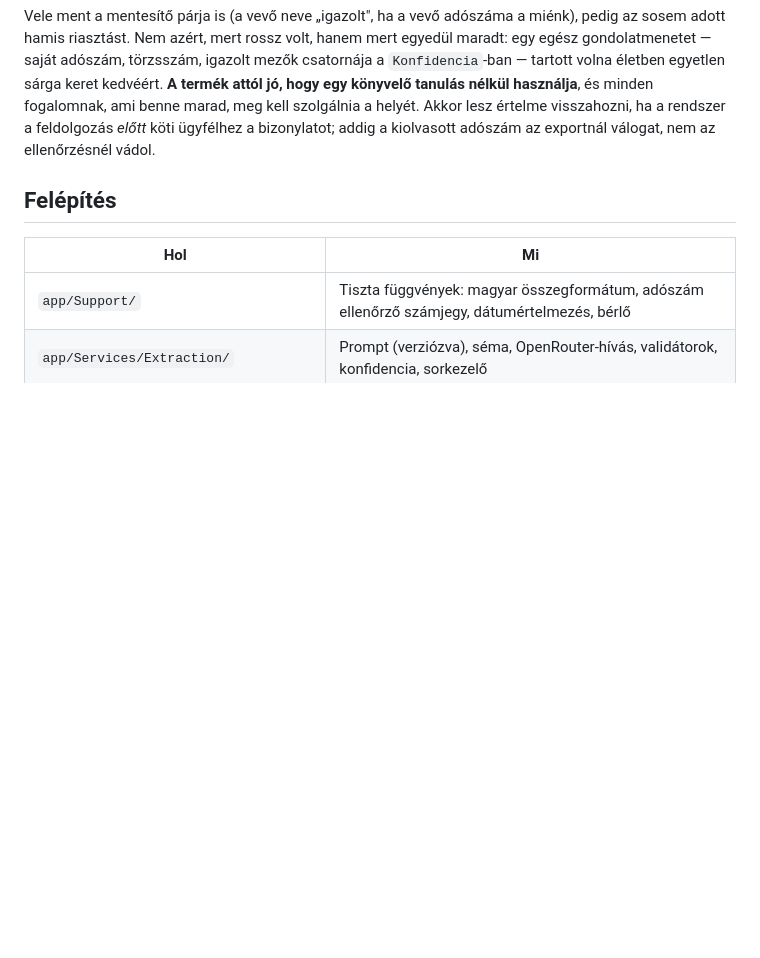
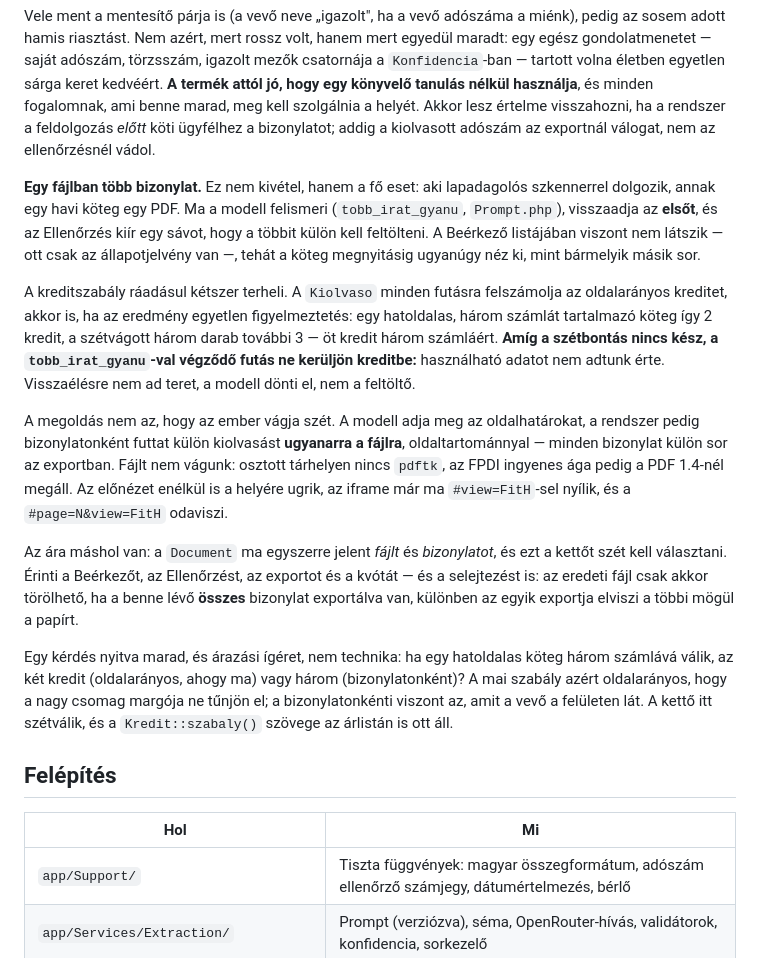
Before and after one commit to spyker55/SzamlaFolyo, a Markdown page: README.md, the part around the change. GitHub-like rendering; blank space fills up the shorter version.

Commit message:
Write down the multi-invoice document plan before it fades
A scanned monthly batch is one PDF, so this is the main case, not an
edge one. Today the model flags it and returns the first invoice; the
human is told to split the file and upload the pieces — and pays twice,
because the batch run is charged by pages even though it produced only a
warning.

The note records the design (page ranges instead of file splitting, one
file with several bizonylat records), what it costs (Document currently
means both a file and an invoice), the retention trap (the original may
only be deleted once every invoice in it is exported), and the pricing
question the split reopens.

Co-Authored-By: Claude Opus 5 <noreply@anthropic.com>
Claude-Session: https://claude.ai/code/session_01LqDMMnVfubEszaE9PBsPaQ

```diff
--- a/README.md
+++ b/README.md
@@ -316,6 +316,40 @@ használja**, és minden fogalomnak, ami benne marad, meg kell szolgálnia a
 helyét. Akkor lesz értelme visszahozni, ha a rendszer a feldolgozás *előtt*
 köti ügyfélhez a bizonylatot; addig a kiolvasott adószám az exportnál
 válogat, nem az ellenőrzésnél vádol.
+
+**Egy fájlban több bizonylat.** Ez nem kivétel, hanem a fő eset: aki
+lapadagolós szkennerrel dolgozik, annak egy havi köteg egy PDF. Ma a modell
+felismeri (`tobb_irat_gyanu`, `Prompt.php`), visszaadja az **elsőt**, és az
+Ellenőrzés kiír egy sávot, hogy a többit külön kell feltölteni. A Beérkező
+listájában viszont nem látszik — ott csak az állapotjelvény van —, tehát a
+köteg megnyitásig ugyanúgy néz ki, mint bármelyik másik sor.
+
+A kreditszabály ráadásul kétszer terheli. A `Kiolvaso` minden futásra
+felszámolja az oldalarányos kreditet, akkor is, ha az eredmény egyetlen
+figyelmeztetés: egy hatoldalas, három számlát tartalmazó köteg így 2 kredit,
+a szétvágott három darab további 3 — öt kredit három számláért. **Amíg a
+szétbontás nincs kész, a `tobb_irat_gyanu`-val végződő futás ne kerüljön
+kreditbe:** használható adatot nem adtunk érte. Visszaélésre nem ad teret, a
+modell dönti el, nem a feltöltő.
+
+A megoldás nem az, hogy az ember vágja szét. A modell adja meg az
+oldalhatárokat, a rendszer pedig bizonylatonként futtat külön kiolvasást
+**ugyanarra a fájlra**, oldaltartománnyal — minden bizonylat külön sor az
+exportban. Fájlt nem vágunk: osztott tárhelyen nincs `pdftk`, az FPDI ingyenes
+ága pedig a PDF 1.4-nél megáll. Az előnézet enélkül is a helyére ugrik, az
+iframe már ma `#view=FitH`-sel nyílik, és a `#page=N&view=FitH` odaviszi.
+
+Az ára máshol van: a `Document` ma egyszerre jelent *fájlt* és *bizonylatot*,
+és ezt a kettőt szét kell választani. Érinti a Beérkezőt, az Ellenőrzést, az
+exportot és a kvótát — és a selejtezést is: az eredeti fájl csak akkor
+törölhető, ha a benne lévő **összes** bizonylat exportálva van, különben az
+egyik exportja elviszi a többi mögül a papírt.
+
+Egy kérdés nyitva marad, és árazási ígéret, nem technika: ha egy hatoldalas
+köteg három számlává válik, az két kredit (oldalarányos, ahogy ma) vagy három
+(bizonylatonként)? A mai szabály azért oldalarányos, hogy a nagy csomag margója
+ne tűnjön el; a bizonylatonkénti viszont az, amit a vevő a felületen lát. A
+kettő itt szétválik, és a `Kredit::szabaly()` szövege az árlistán is ott áll.
 
 ## Felépítés
 
```
